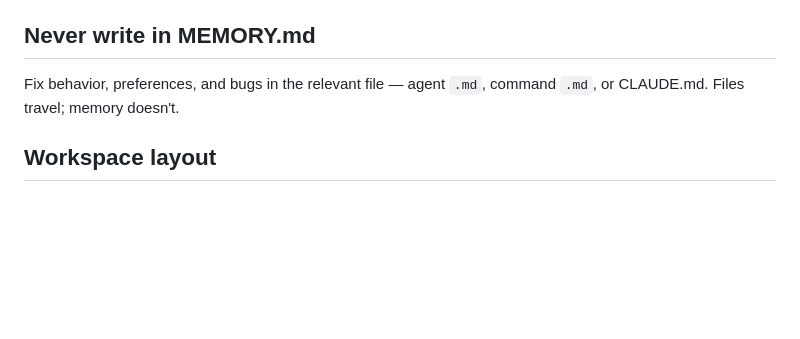
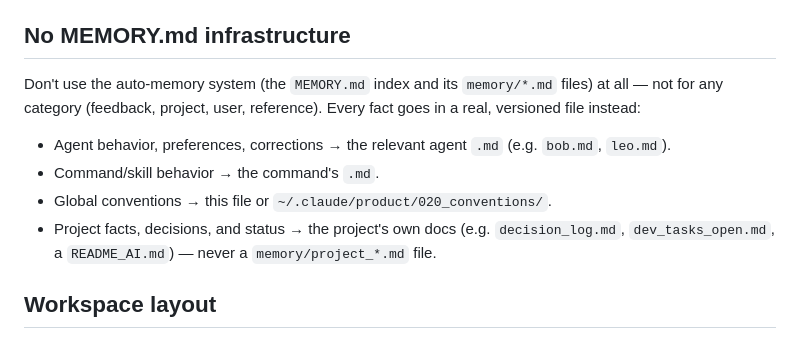
Before and after one commit to Jair33190Jair/AI-Python-Human_Project_OS, a Markdown page: CLAUDE.md, the part around the change. Drawn GitHub-style; blank space fills up the shorter version.

Commit message:
bob refinement not usage of mem of claude

```diff
--- a/CLAUDE.md
+++ b/CLAUDE.md
@@ -124,11 +124,19 @@ concrete argument for why the cheaper one fails.
 - **Never fill `human_` fields.** They are placeholders
   for a human to supply. Flag blanks as human tasks only.
 
-## Never write in MEMORY.md
+## No MEMORY.md infrastructure
 
-Fix behavior, preferences, and bugs in the relevant file —
-agent `.md`, command `.md`, or CLAUDE.md. Files travel;
-memory doesn't.
+Don't use the auto-memory system (the `MEMORY.md` index and its
+`memory/*.md` files) at all — not for any category (feedback, project,
+user, reference). Every fact goes in a real, versioned file instead:
+
+- Agent behavior, preferences, corrections → the relevant agent `.md`
+  (e.g. `bob.md`, `leo.md`).
+- Command/skill behavior → the command's `.md`.
+- Global conventions → this file or `~/.claude/product/020_conventions/`.
+- Project facts, decisions, and status → the project's own docs
+  (e.g. `decision_log.md`, `dev_tasks_open.md`, a `README_AI.md`) —
+  never a `memory/project_*.md` file.
 
 ## Workspace layout
 
```
Also changed, not shown: 1 other file.
